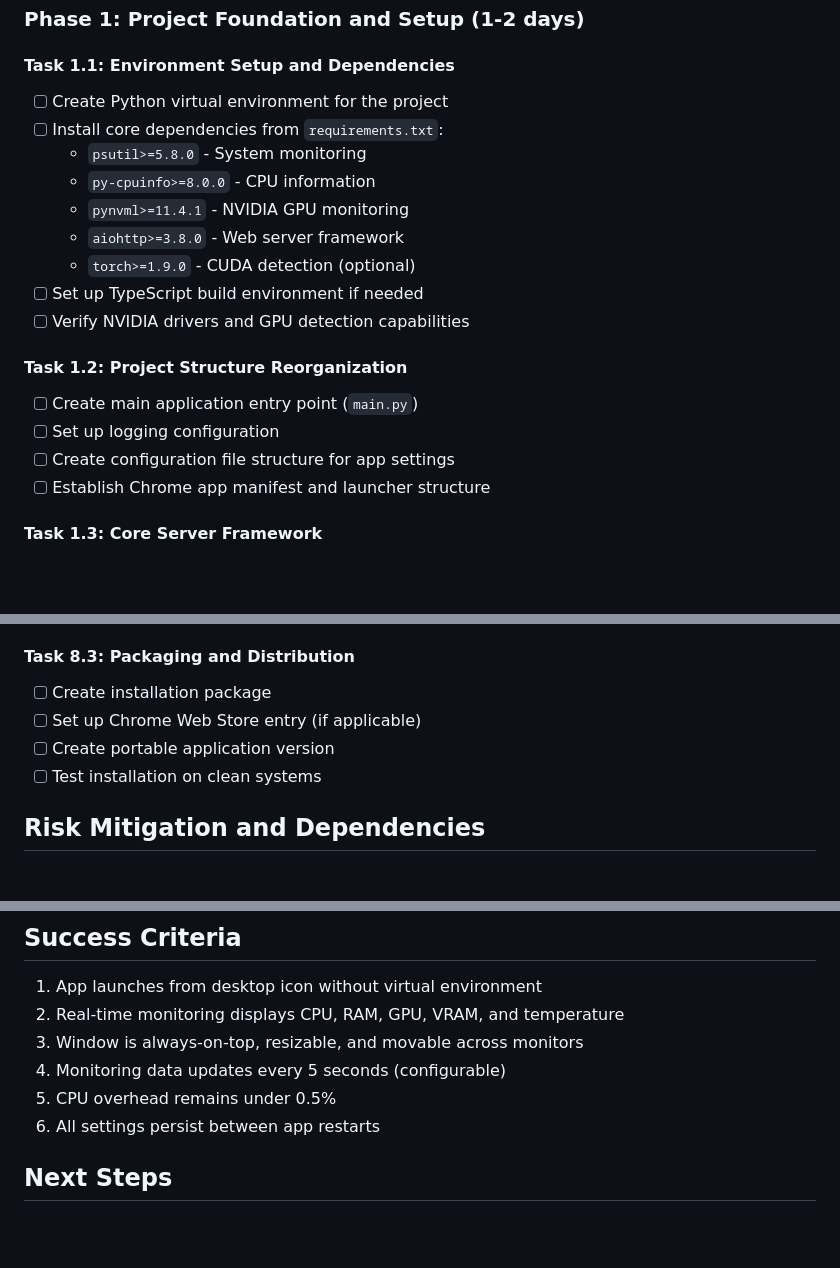
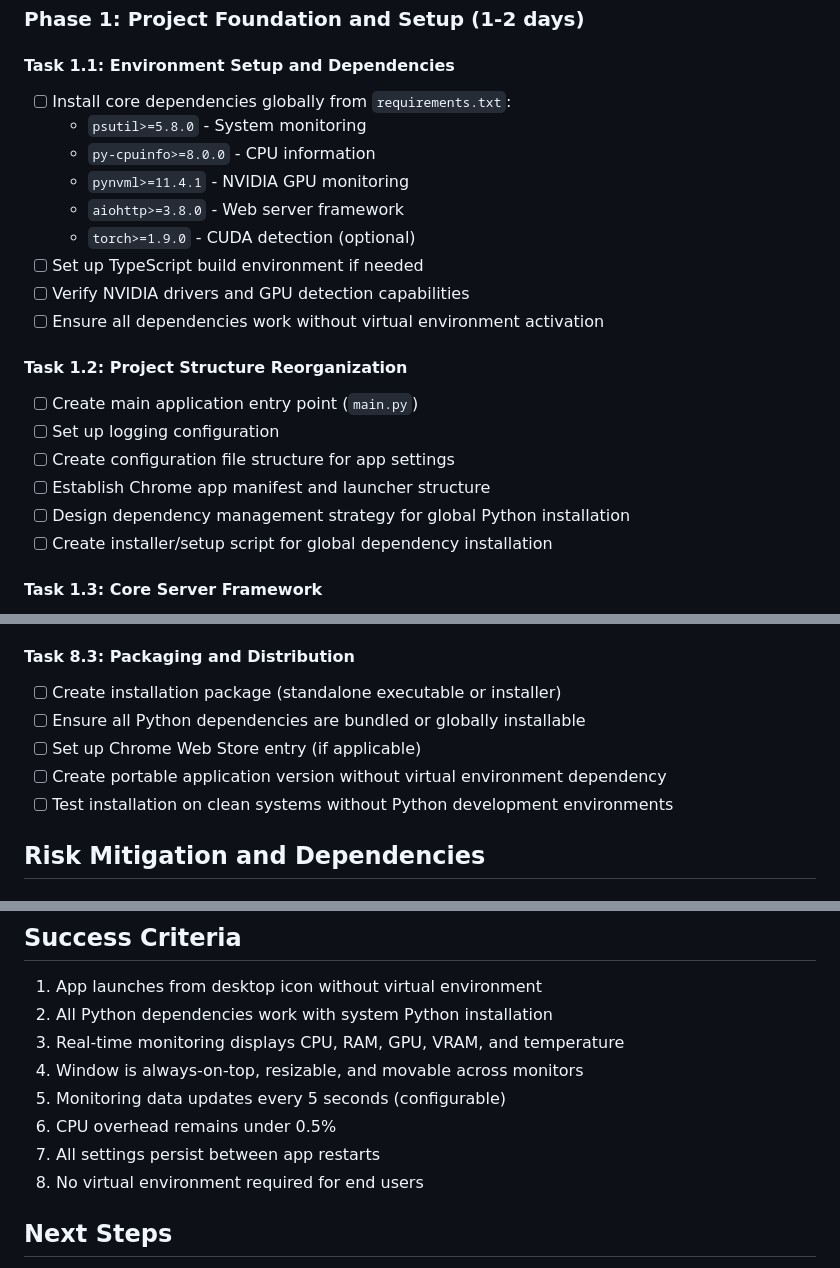
Before and after one commit to growmation21/system_resource_monitor, a Markdown page: implementation-plan.md, 3 parts joined by grey strips. Rendered like a GitHub page; blank space fills up the shorter version.

Commit message:
Fix virtual environment requirement inconsistency
- Remove virtual environment setup from implementation plan
- Clarify that app must work with global Python installation
- Add tasks for managing global dependencies
- Update README to emphasize no virtual environment needed
- Add technical risks related to global Python dependency management

```diff
--- a/implementation-plan.md
+++ b/implementation-plan.md
@@ -8,8 +8,7 @@ This implementation plan outlines the ordered development tasks to create a stan
 ### Phase 1: Project Foundation and Setup (1-2 days)
 
 #### Task 1.1: Environment Setup and Dependencies
-- [ ] Create Python virtual environment for the project
-- [ ] Install core dependencies from `requirements.txt`:
+- [ ] Install core dependencies globally from `requirements.txt`:
   - `psutil>=5.8.0` - System monitoring
   - `py-cpuinfo>=8.0.0` - CPU information
   - `pynvml>=11.4.1` - NVIDIA GPU monitoring
@@ -17,12 +16,15 @@ This implementation plan outlines the ordered development tasks to create a stan
   - `torch>=1.9.0` - CUDA detection (optional)
 - [ ] Set up TypeScript build environment if needed
 - [ ] Verify NVIDIA drivers and GPU detection capabilities
+- [ ] Ensure all dependencies work without virtual environment activation
 
 #### Task 1.2: Project Structure Reorganization
 - [ ] Create main application entry point (`main.py`)
 - [ ] Set up logging configuration
 - [ ] Create configuration file structure for app settings
 - [ ] Establish Chrome app manifest and launcher structure
+- [ ] Design dependency management strategy for global Python installation
+- [ ] Create installer/setup script for global dependency installation
 
 #### Task 1.3: Core Server Framework
 - [ ] Implement basic aiohttp web server
@@ -192,10 +194,11 @@ This implementation plan outlines the ordered development tasks to create a stan
 - [ ] Create extension/modification guide
 
 #### Task 8.3: Packaging and Distribution
-- [ ] Create installation package
+- [ ] Create installation package (standalone executable or installer)
+- [ ] Ensure all Python dependencies are bundled or globally installable
 - [ ] Set up Chrome Web Store entry (if applicable)
-- [ ] Create portable application version
-- [ ] Test installation on clean systems
+- [ ] Create portable application version without virtual environment dependency
+- [ ] Test installation on clean systems without Python development environments
 
 ## Risk Mitigation and Dependencies
 
@@ -222,11 +227,13 @@ This implementation plan outlines the ordered development tasks to create a stan
 
 ## Success Criteria
 1. App launches from desktop icon without virtual environment
-2. Real-time monitoring displays CPU, RAM, GPU, VRAM, and temperature
-3. Window is always-on-top, resizable, and movable across monitors
-4. Monitoring data updates every 5 seconds (configurable)
-5. CPU overhead remains under 0.5%
-6. All settings persist between app restarts
+2. All Python dependencies work with system Python installation
+3. Real-time monitoring displays CPU, RAM, GPU, VRAM, and temperature
+4. Window is always-on-top, resizable, and movable across monitors
+5. Monitoring data updates every 5 seconds (configurable)
+6. CPU overhead remains under 0.5%
+7. All settings persist between app restarts
+8. No virtual environment required for end users
 
 ## Next Steps
 1. Set up development environment and dependencies
```
Also changed, not shown: other parts of implementation-plan.md (+2 -0 lines), README.md (+3 -2 lines).
